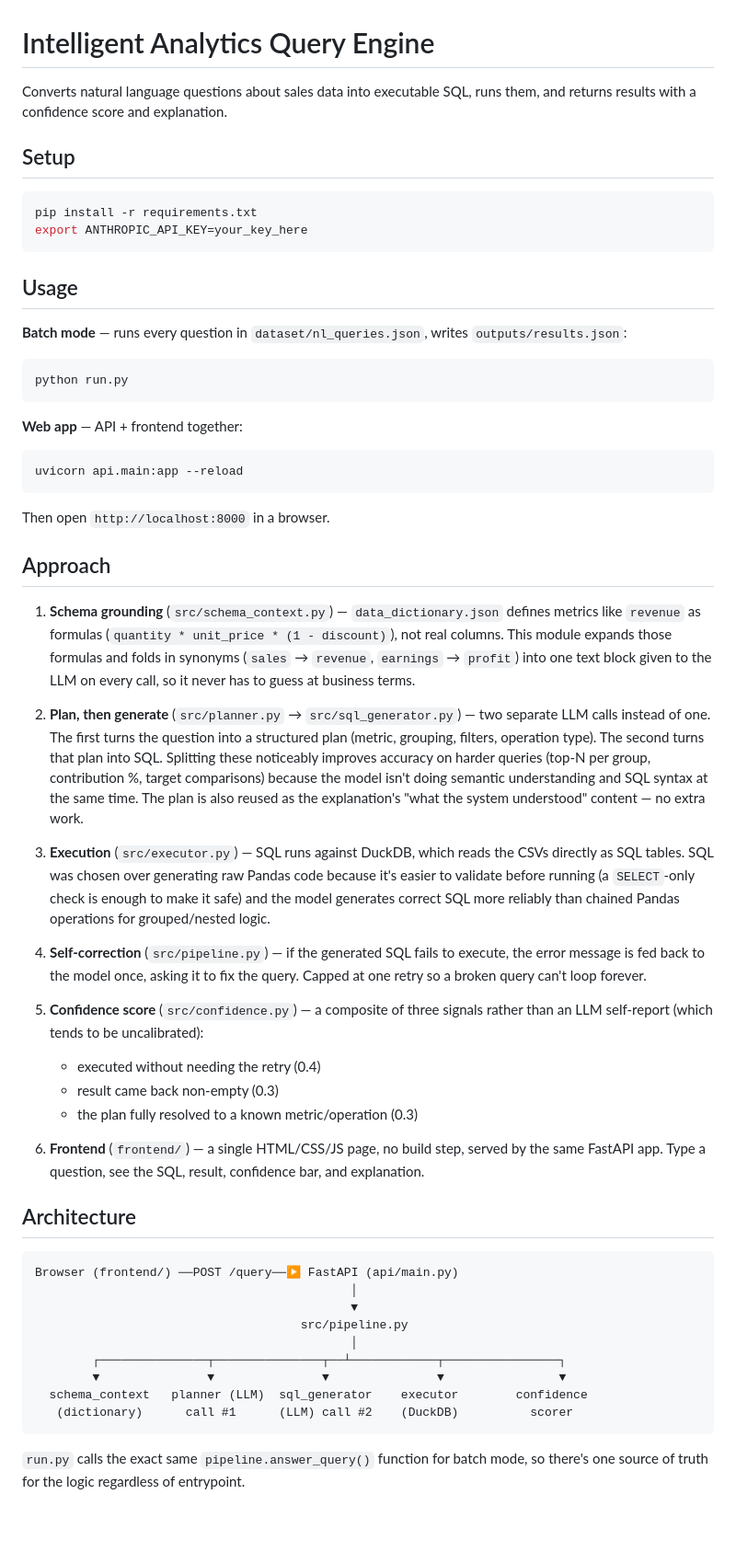
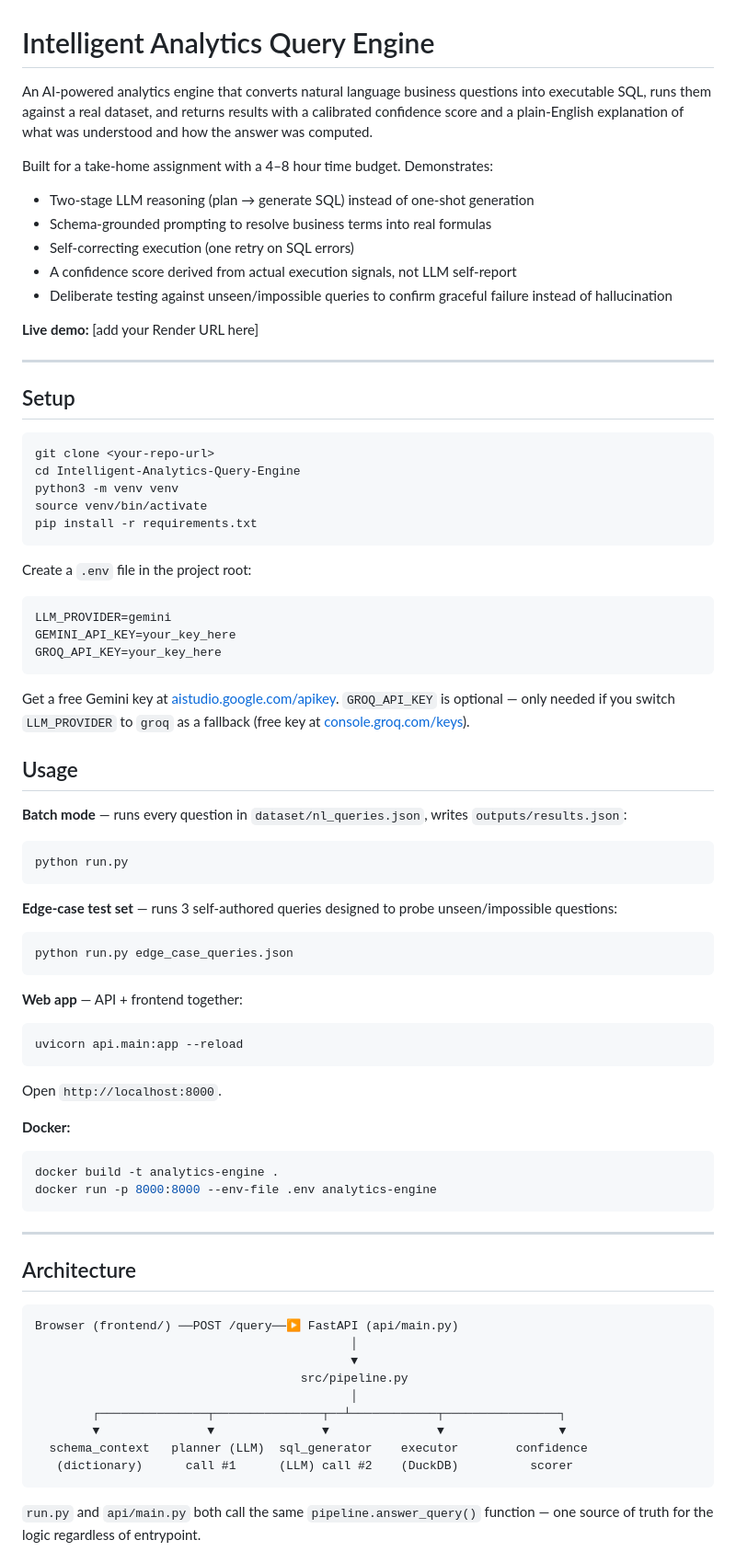
Before and after one commit to Nitish-Kumar-1998/Intelligent-Analytics-Query-Engine, a Markdown page: README.md, the part around one of its changes. Shown at 92% size. GitHub-like rendering; blank space fills up the shorter version.

````diff
--- a/README.md
+++ b/README.md
@@ -1,14 +1,40 @@
 # Intelligent Analytics Query Engine
 
-Converts natural language questions about sales data into executable SQL,
-runs them, and returns results with a confidence score and explanation.
+An AI-powered analytics engine that converts natural language business
+questions into executable SQL, runs them against a real dataset, and
+returns results with a calibrated confidence score and a plain-English
+explanation of what was understood and how the answer was computed.
+
+Built for a take-home assignment with a 4–8 hour time budget. Demonstrates:
+- Two-stage LLM reasoning (plan → generate SQL) instead of one-shot generation
+- Schema-grounded prompting to resolve business terms into real formulas
+- Self-correcting execution (one retry on SQL errors)
+- A confidence score derived from actual execution signals, not LLM self-report
+- Deliberate testing against unseen/impossible queries to confirm graceful failure instead of hallucination
+
+**Live demo:** [add your Render URL here]
+
+---
 
 ## Setup
 
 ```bash
+git clone <your-repo-url>
+cd Intelligent-Analytics-Query-Engine
+python3 -m venv venv
+source venv/bin/activate
 pip install -r requirements.txt
-export ANTHROPIC_API_KEY=your_key_here
 ```
+
+Create a `.env` file in the project root:
+```
+LLM_PROVIDER=gemini
+GEMINI_API_KEY=your_key_here
+GROQ_API_KEY=your_key_here
+```
+
+Get a free Gemini key at [aistudio.google.com/apikey](https://aistudio.google.com/apikey).
+`GROQ_API_KEY` is optional — only needed if you switch `LLM_PROVIDER` to `groq` as a fallback (free key at [console.groq.com/keys](https://console.groq.com/keys)).
 
 ## Usage
 
@@ -17,48 +43,24 @@ export ANTHROPIC_API_KEY=your_key_here
 python run.py
 ```
 
+**Edge-case test set** — runs 3 self-authored queries designed to probe unseen/impossible questions:
+```bash
+python run.py edge_case_queries.json
+```
+
 **Web app** — API + frontend together:
 ```bash
 uvicorn api.main:app --reload
 ```
-Then open `http://localhost:8000` in a browser.
+Open `http://localhost:8000`.
 
-## Approach
+**Docker:**
+```bash
+docker build -t analytics-engine .
+docker run -p 8000:8000 --env-file .env analytics-engine
+```
 
-1. **Schema grounding** (`src/schema_context.py`) — `data_dictionary.json` defines
-   metrics like `revenue` as formulas (`quantity * unit_price * (1 - discount)`),
-   not real columns. This module expands those formulas and folds in synonyms
-   (`sales` → `revenue`, `earnings` → `profit`) into one text block given to
-   the LLM on every call, so it never has to guess at business terms.
-
-2. **Plan, then generate** (`src/planner.py` → `src/sql_generator.py`) —
-   two separate LLM calls instead of one. The first turns the question into
-   a structured plan (metric, grouping, filters, operation type). The second
-   turns that plan into SQL. Splitting these noticeably improves accuracy on
-   harder queries (top-N per group, contribution %, target comparisons)
-   because the model isn't doing semantic understanding and SQL syntax at
-   the same time. The plan is also reused as the explanation's "what the
-   system understood" content — no extra work.
-
-3. **Execution** (`src/executor.py`) — SQL runs against DuckDB, which reads
-   the CSVs directly as SQL tables. SQL was chosen over generating raw Pandas
-   code because it's easier to validate before running (a `SELECT`-only check
-   is enough to make it safe) and the model generates correct SQL more
-   reliably than chained Pandas operations for grouped/nested logic.
-
-4. **Self-correction** (`src/pipeline.py`) — if the generated SQL fails to
-   execute, the error message is fed back to the model once, asking it to
-   fix the query. Capped at one retry so a broken query can't loop forever.
-
-5. **Confidence score** (`src/confidence.py`) — a composite of three signals
-   rather than an LLM self-report (which tends to be uncalibrated):
-   - executed without needing the retry (0.4)
-   - result came back non-empty (0.3)
-   - the plan fully resolved to a known metric/operation (0.3)
-
-6. **Frontend** (`frontend/`) — a single HTML/CSS/JS page, no build step,
-   served by the same FastAPI app. Type a question, see the SQL, result,
-   confidence bar, and explanation.
+---
 
 ## Architecture
 
@@ -74,6 +76,5 @@ Browser (frontend/) ──POST /query──▶ FastAPI (api/main.py)
    (dictionary)      call #1      (LLM) call #2    (DuckDB)          scorer
 ```
 
-`run.py` calls the exact same `pipeline.answer_query()` function for batch
-mode, so there's one source of truth for the logic regardless of entrypoint.
+`run.py` and `api/main.py` both call the same `pipeline.answer_query()` function — one source of truth for the logic regardless of entrypoint.
 
````
Also changed, not shown: other parts of README.md (+152 -12 lines).
